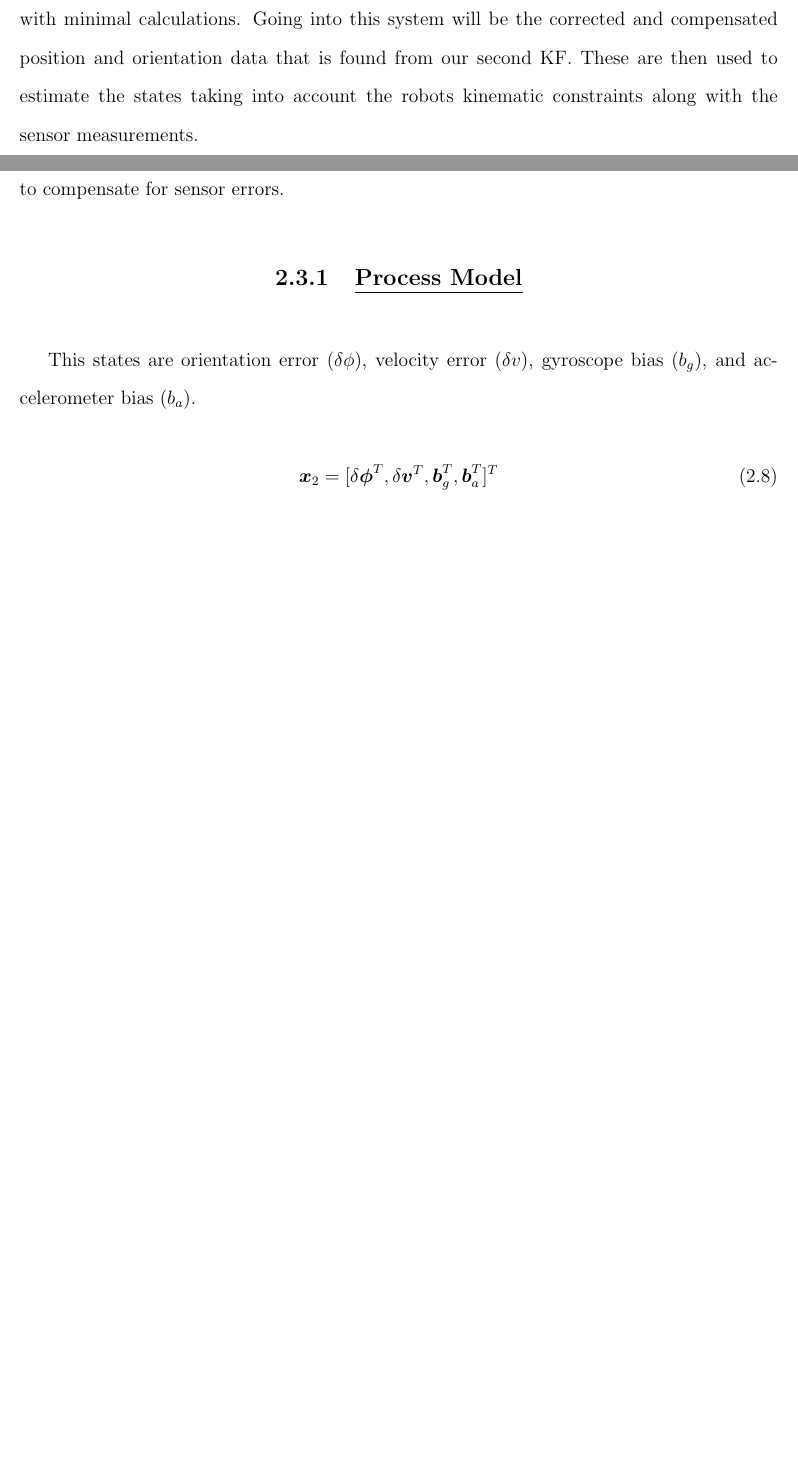
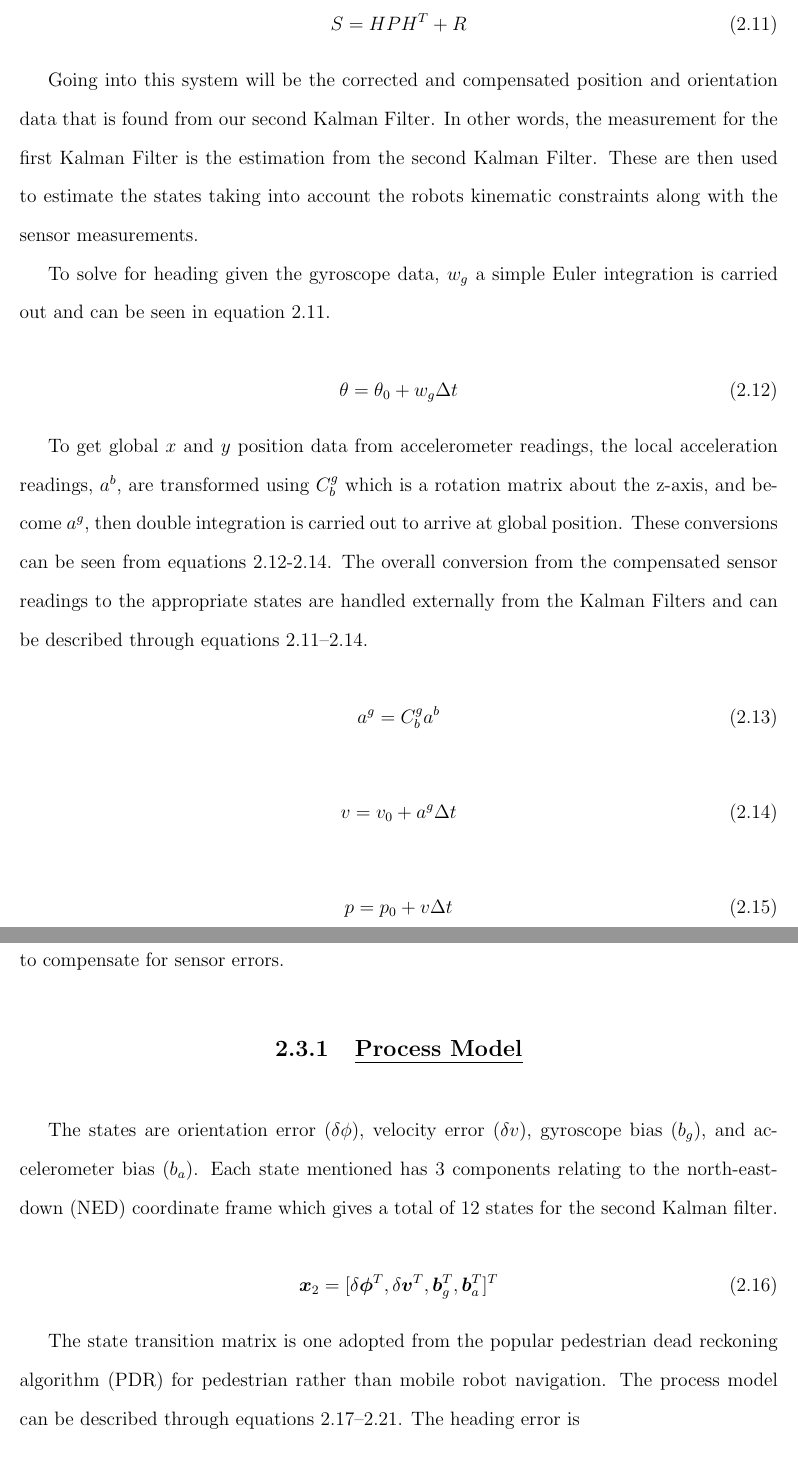
Before and after one commit to TaiLe2435/Filtering, a LaTeX thesis (Report/mythesis.tex, which reads Report/ch2.tex): two parts of pages 15 and 16 of 20 before the commit and two parts of pages 17 and 18 of 21 after it, joined at a grey line, cut at the place of the change, the shorter picture padded with empty space. Compiled offline with pdfLaTeX.

Commit message:
Explanation of 1st KF

```diff
--- a/Report/ch2.tex
+++ b/Report/ch2.tex
@@ -156,12 +189,5 @@ where $v$ and $w$ are the linear and angular velocity of the mobile robot.
   \end{bmatrix}
 \end{equation}
 
-
-
 \subsection{Measurement Model}
 
-The measurement model here is identity because the states can be directly
-accessed with minimal calculations. Going into this system will be the corrected
-and compensated position and orientation data that is found from our second KF.
-These are then used to estimate the states taking into account the robots kinematic
-constraints along with the sensor measurements.
@@ -182,6 +217,43 @@ constraints along with the sensor measurements.
     0 & 1 & 0 \\
     0 & 0 & 1
   \end{bmatrix}
+\end{equation}
+
+\begin{equation}
+  S = HPH^T + R
+\end{equation}
+
+Going into this system will be the corrected and compensated position and
+orientation data that is found from our second Kalman Filter. In other words, the
+measurement for the first Kalman Filter is the estimation from the second Kalman
+Filter. These are then used to estimate the states taking into account the robots
+kinematic constraints along with the sensor measurements.
+
+To solve for heading given the gyroscope data, $w_g$ a simple Euler integration is carried
+out and can be seen in equation 2.11.
+
+\begin{equation}
+  \theta = \theta_0 + w_g \Delta t
+\end{equation}
+
+To get global $x$ and $y$ position data from
+accelerometer readings, the local acceleration readings, $a^b$, are transformed using
+$C^g_b$ which is a rotation matrix about the z-axis, and become $a^g$, then double
+integration is carried out to arrive at global position. These conversions can be
+seen from equations 2.12-2.14. The overall conversion from the
+compensated sensor readings to the appropriate states are handled externally from
+the Kalman Filters and can be described through equations 2.11--2.14.
+
+\begin{equation}
+  a^g =  C^g_b a^b
+\end{equation}
+
+\begin{equation}
+  v = v_0 + a^g \Delta t
+\end{equation}
+
+\begin{equation}
+  p = p_0 + v \Delta t
 \end{equation}
 
 %%%
@@ -197,14 +269,19 @@ states as well as correction terms to compensate for sensor errors.
 
 \subsection{Process Model}
 
-This states are orientation error ($\delta\phi$), velocity error ($\delta v$),
-gyroscope bias ($b_g$), and accelerometer bias ($b_a$).
+The states are orientation error ($\delta\phi$), velocity error ($\delta v$),
+gyroscope bias ($b_g$), and accelerometer bias ($b_a$). Each state mentioned has 3
+components relating to the north-east-down (NED) coordinate frame which gives a
+total of 12 states for the second Kalman filter.
 
 \begin{equation}
   \boldsymbol{x}_2 = [\delta\boldsymbol{\phi}^T, \delta\boldsymbol{v}^T,
        \boldsymbol{b}^T_g, \boldsymbol{b}^T_a]^T
 \end{equation}
 
+The state transition matrix is one adopted from the popular pedestrian dead
+reckoning algorithm (PDR) for pedestrian rather than mobile robot navigation. The
+process model can be described through equations 2.17--2.21. The heading error is
 
 \begin{equation}
   f = \begin{bmatrix}
```
Also changed, not shown: Report/mythesis.pdf, Report/ch2.tex (68 more changed lines), 14 other files.
